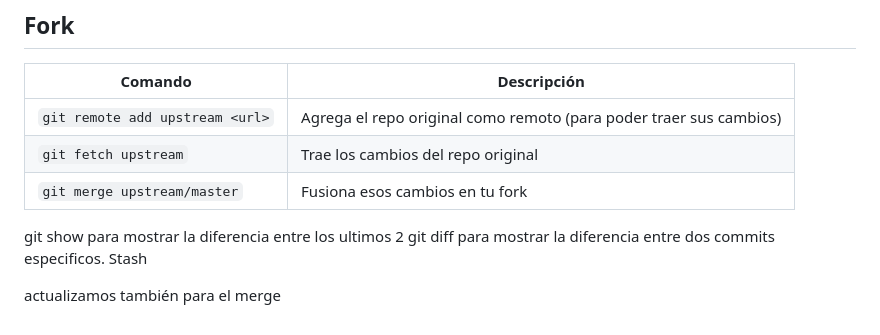
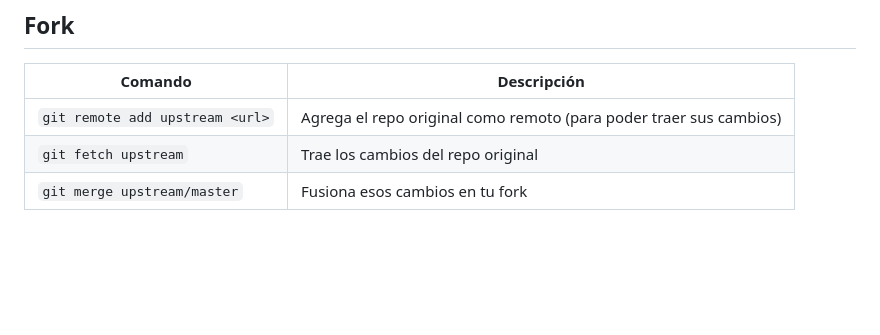
Before and after one commit to TenebrisMessor/Comandos-de-Github, a Markdown page: Comandos.md, the part around the change. Drawn GitHub-style; blank space fills up the shorter version.

Commit message:
reparando la rama 2

```diff
--- a/Comandos.md
+++ b/Comandos.md
@@ -175,10 +175,3 @@ Reescribe todos los commits del repo — por ejemplo, para dejar de exponer tu e
 | `git remote add upstream <url>` | Agrega el repo original como remoto (para poder traer sus cambios) |
 | `git fetch upstream` | Trae los cambios del repo original |
 | `git merge upstream/master` | Fusiona esos cambios en tu fork |
-
-
-git show para mostrar la diferencia entre los ultimos 2
-git diff para mostrar la diferencia entre dos commits especificos.
-Stash
-
-actualizamos también para el merge
```
